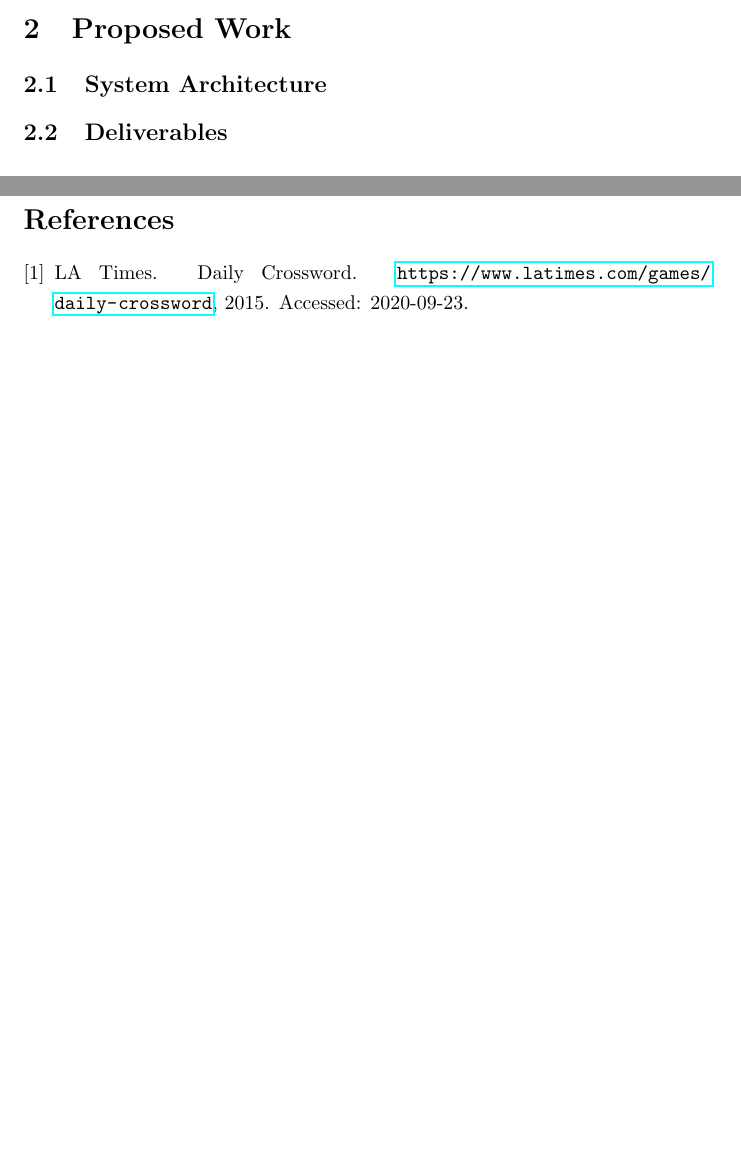
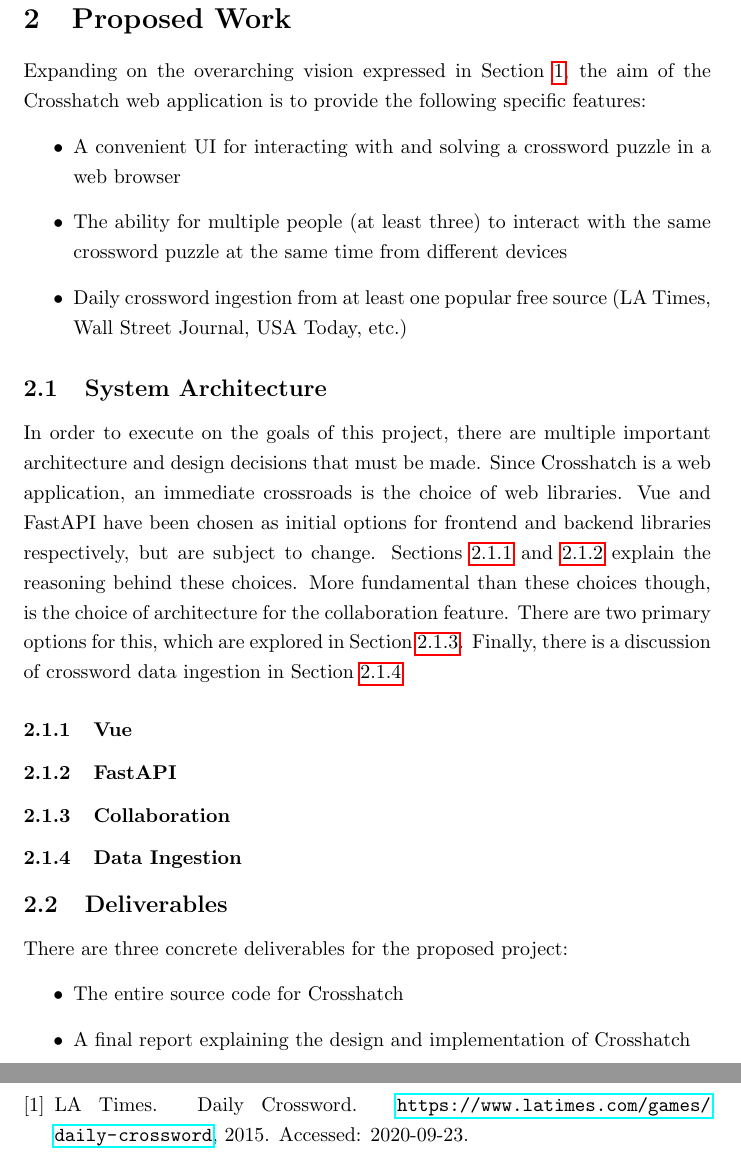
Before and after one commit to freemagma/rtes-project, a LaTeX document (proposal/main.tex): two parts of pages 2 and 3 of 3 before the commit and two parts of pages 2 and 4 of 4 after it, joined at a grey line, cut so that both start at the same text, the shorter picture padded with empty space. Compiled offline with pdfLaTeX.

Commit message:
begin proposed work section

```diff
--- a/proposal/main.tex
+++ b/proposal/main.tex
@@ -32,7 +33,36 @@ The ultimate aim of Crosshatch is to provide a crossword collaboration experienc
 % - paper on collaborative editing. mention how our case is simpler
 
 \section{Proposed Work}
+Expanding on the overarching vision expressed in Section \ref{mot}, the aim of the Crosshatch web application is to provide the following
+specific features:
+\begin{itemize}
+  \item A convenient UI for interacting with and solving a crossword puzzle in a web browser
+  \item The ability for multiple people (at least three) to interact with the same crossword puzzle at the same time from different devices
+  \item Daily crossword ingestion from at least one popular free source (LA Times, Wall Street Journal, USA Today, etc.)
+\end{itemize}
+
 \subsection{System Architecture}
+
+In order to execute on the goals of this project, there are multiple important architecture and design decisions that must be made.
+Since Crosshatch
+is a web application, an immediate crossroads is the choice of web libraries. Vue and FastAPI have been chosen
+as initial options for frontend and backend libraries respectively, but are subject to change. Sections \ref{vue}
+and \ref{fastapi} explain the reasoning behind these choices.
+More fundamental than these choices though, is the choice of architecture for the collaboration feature. There are two primary
+options for this, which are explored in Section \ref{collabarch}. Finally, there is a discussion of crossword data ingestion in
+Section \ref{ingestarch}
+
+\subsubsection{Vue}
+\label{vue}
+
+\subsubsection{FastAPI}
+\label{fastapi}
+
+\subsubsection{Collaboration}
+\label{collabarch}
+
+\subsubsection{Data Ingestion}
+\label{ingestarch}
 % vue frontend (we want to try something growing and new because it seems interesting)
 % fastapi framework (simple and fast, in python)
 % we are flexible on these choices
@@ -47,6 +77,12 @@ The ultimate aim of Crosshatch is to provide a crossword collaboration experienc
 % explain idea in detail
 
 \subsection{Deliverables}
+There are three concrete deliverables for the proposed project:
+\begin{itemize}
+  \item The entire source code for Crosshatch
+  \item A final report explaining the design and implementation of Crosshatch
+  \item A comprehensive demo of the final working web application
+\end{itemize}
 % source code
 % final report explaining final design and implementation
 % demo of working product
```
Also changed, not shown: proposal/main.pdf, proposal/main.tex (1 more changed lines).
